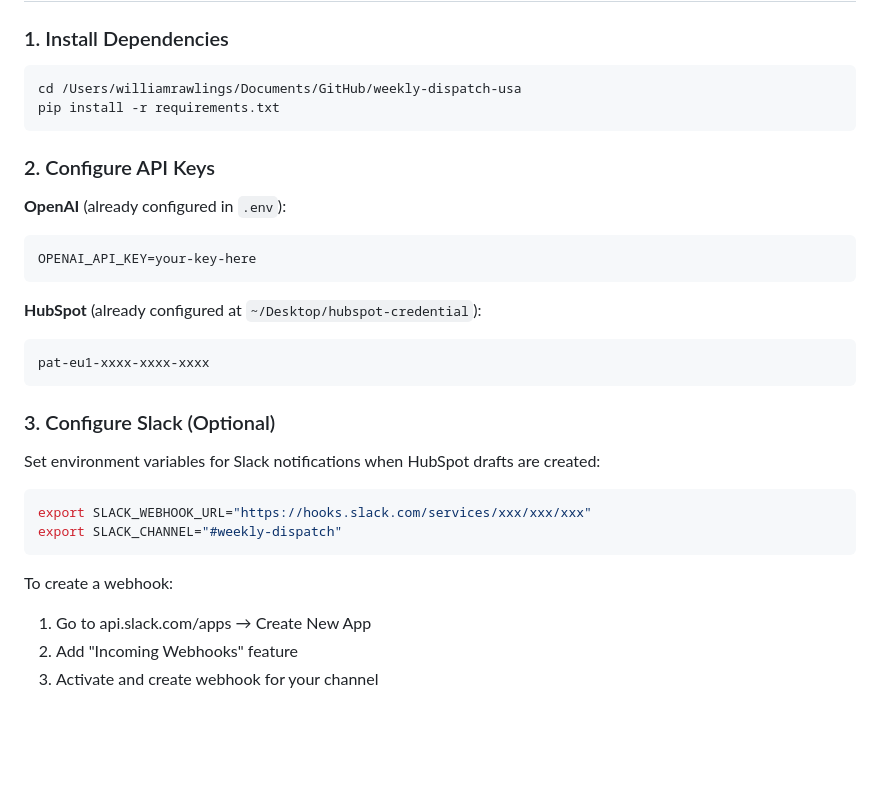
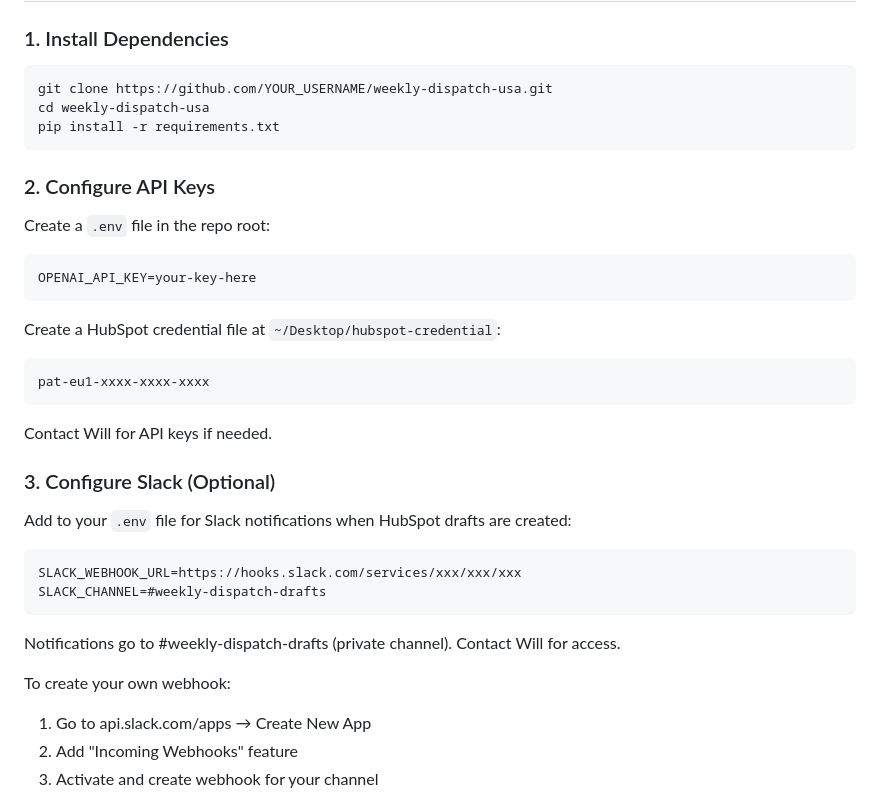
Before and after one commit to willrawlmodo/weekly-dispatch-deploy, a Markdown page: README.md, the part around the change. GitHub-like rendering; blank space fills up the shorter version.

````diff
--- a/README.md
+++ b/README.md
@@ -18,30 +18,35 @@ Forked from the Modo Energy Weekly Dispatch newsletter tool, customized for Nort
 
 ### 1. Install Dependencies
 ```bash
-cd /Users/williamrawlings/Documents/GitHub/weekly-dispatch-usa
+git clone https://github.com/YOUR_USERNAME/weekly-dispatch-usa.git
+cd weekly-dispatch-usa
 pip install -r requirements.txt
 ```
 
 ### 2. Configure API Keys
 
-**OpenAI** (already configured in `.env`):
+Create a `.env` file in the repo root:
 ```
 OPENAI_API_KEY=your-key-here
 ```
 
-**HubSpot** (already configured at `~/Desktop/hubspot-credential`):
+Create a HubSpot credential file at `~/Desktop/hubspot-credential`:
 ```
 pat-eu1-xxxx-xxxx-xxxx
 ```
 
+Contact Will for API keys if needed.
+
 ### 3. Configure Slack (Optional)
-Set environment variables for Slack notifications when HubSpot drafts are created:
-```bash
-export SLACK_WEBHOOK_URL="https://hooks.slack.com/services/xxx/xxx/xxx"
-export SLACK_CHANNEL="#weekly-dispatch"
+Add to your `.env` file for Slack notifications when HubSpot drafts are created:
+```
+SLACK_WEBHOOK_URL=https://hooks.slack.com/services/xxx/xxx/xxx
+SLACK_CHANNEL=#weekly-dispatch-drafts
 ```
 
-To create a webhook:
+Notifications go to #weekly-dispatch-drafts (private channel). Contact Will for access.
+
+To create your own webhook:
 1. Go to api.slack.com/apps → Create New App
 2. Add "Incoming Webhooks" feature
 3. Activate and create webhook for your channel
````
